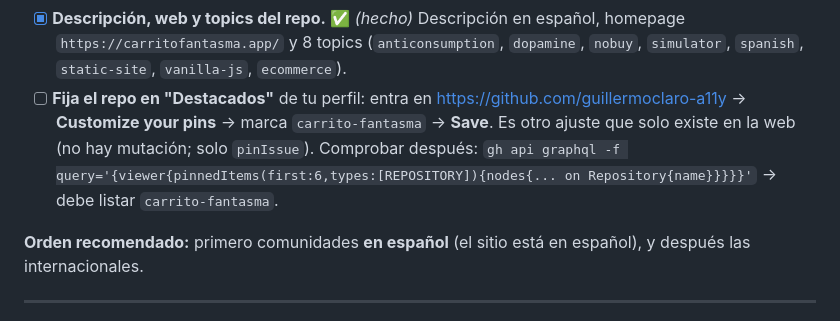
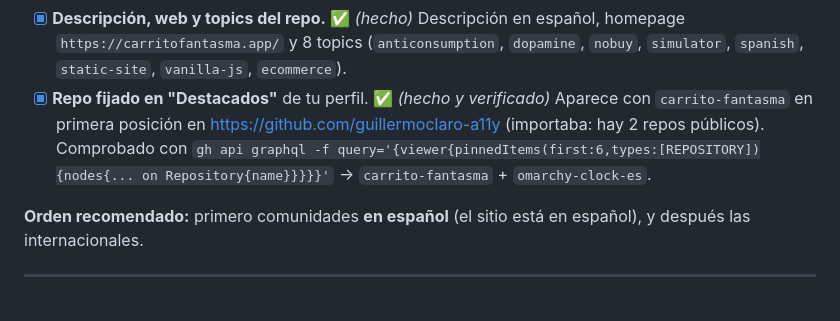
Before and after one commit to guillermoclaro-a11y/carrito-fantasma, a Markdown page: DIFUSION.md, the part around the change. Drawn GitHub-style.

Commit message:
difusion: repo fijado en el perfil (hecho y verificado)

```diff
--- a/DIFUSION.md
+++ b/DIFUSION.md
@@ -38,11 +38,11 @@
 - [x] **Descripción, web y topics del repo.** ✅ *(hecho)* Descripción en español, homepage
       `https://carritofantasma.app/` y 8 topics (`anticonsumption`, `dopamine`, `nobuy`,
       `simulator`, `spanish`, `static-site`, `vanilla-js`, `ecommerce`).
-- [ ] **Fija el repo en "Destacados"** de tu perfil: entra en https://github.com/guillermoclaro-a11y
-      → **Customize your pins** → marca `carrito-fantasma` → **Save**. Es otro ajuste que solo
-      existe en la web (no hay mutación; solo `pinIssue`). Comprobar después:
+- [x] **Repo fijado en "Destacados"** de tu perfil. ✅ *(hecho y verificado)* Aparece con
+      `carrito-fantasma` en primera posición en https://github.com/guillermoclaro-a11y
+      (importaba: hay 2 repos públicos). Comprobado con
       `gh api graphql -f query='{viewer{pinnedItems(first:6,types:[REPOSITORY]){nodes{... on Repository{name}}}}}'`
-      → debe listar `carrito-fantasma`.
+      → `carrito-fantasma` + `omarchy-clock-es`.
 
 **Orden recomendado:** primero comunidades **en español** (el sitio está en español),
 y después las internacionales.
```
